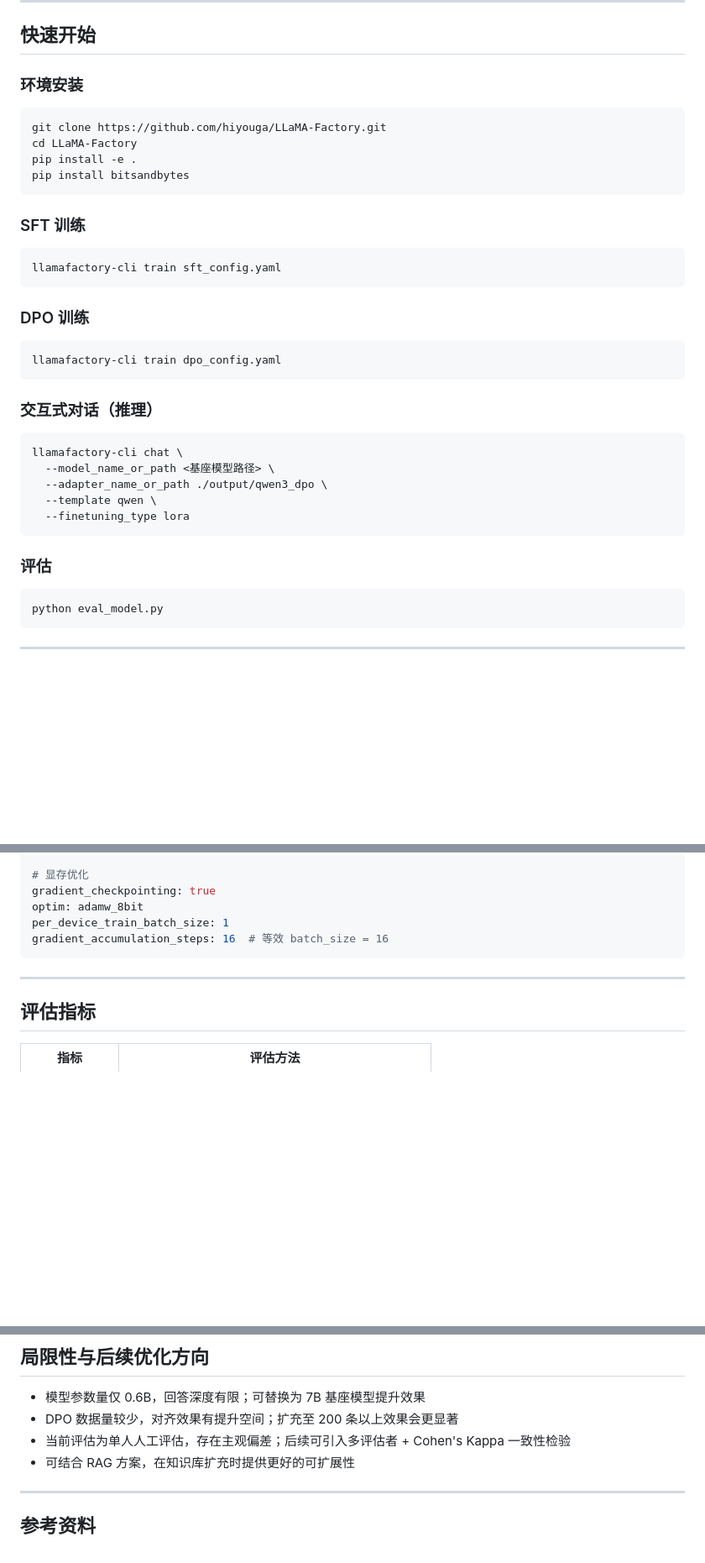
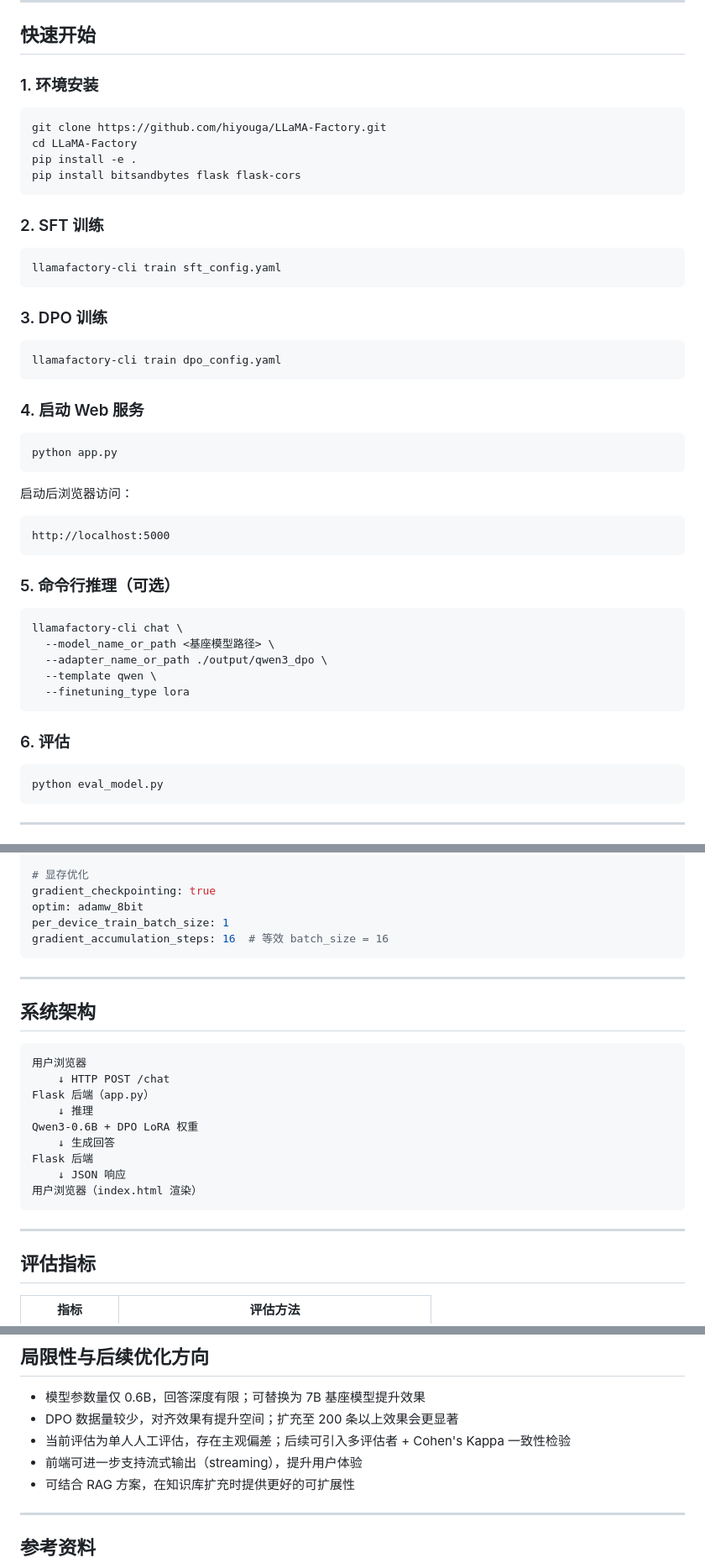
Before and after one commit to davidzhu2021/QLoRA_project_Underwater_acoustics_database, a Markdown page: README.MD, 3 parts joined by grey strips. Shown at 84% size. Drawn GitHub-style; blank space fills up the shorter version.

````diff
--- a/README.MD
+++ b/README.MD
@@ -79,28 +82,40 @@ LLaMA-Factory/
 
 ## 快速开始
 
-### 环境安装
+### 1. 环境安装
 
 ```bash
 git clone https://github.com/hiyouga/LLaMA-Factory.git
 cd LLaMA-Factory
 pip install -e .
-pip install bitsandbytes
+pip install bitsandbytes flask flask-cors
 ```
 
-### SFT 训练
+### 2. SFT 训练
 
 ```bash
 llamafactory-cli train sft_config.yaml
 ```
 
-### DPO 训练
+### 3. DPO 训练
 
 ```bash
 llamafactory-cli train dpo_config.yaml
 ```
 
-### 交互式对话（推理）
+### 4. 启动 Web 服务
+
+```bash
+python app.py
+```
+
+启动后浏览器访问：
+
+```
+http://localhost:5000
+```
+
+### 5. 命令行推理（可选）
 
 ```bash
 llamafactory-cli chat \
@@ -110,7 +125,7 @@ llamafactory-cli chat \
   --finetuning_type lora
 ```
 
-### 评估
+### 6. 评估
 
 ```bash
 python eval_model.py
@@ -136,6 +151,22 @@ gradient_accumulation_steps: 16  # 等效 batch_size = 16
 
 ---
 
+## 系统架构
+
+```
+用户浏览器
+    ↓ HTTP POST /chat
+Flask 后端（app.py）
+    ↓ 推理
+Qwen3-0.6B + DPO LoRA 权重
+    ↓ 生成回答
+Flask 后端
+    ↓ JSON 响应
+用户浏览器（index.html 渲染）
+```
+
+---
+
 ## 评估指标
 
 | 指标 | 评估方法 |
@@ -152,6 +183,7 @@ gradient_accumulation_steps: 16  # 等效 batch_size = 16
 - 模型参数量仅 0.6B，回答深度有限；可替换为 7B 基座模型提升效果
 - DPO 数据量较少，对齐效果有提升空间；扩充至 200 条以上效果会更显著
 - 当前评估为单人人工评估，存在主观偏差；后续可引入多评估者 + Cohen's Kappa 一致性检验
+- 前端可进一步支持流式输出（streaming），提升用户体验
 - 可结合 RAG 方案，在知识库扩充时提供更好的可扩展性
 
 ---
````
Also changed, not shown: other parts of README.MD (+5 -2 lines).
